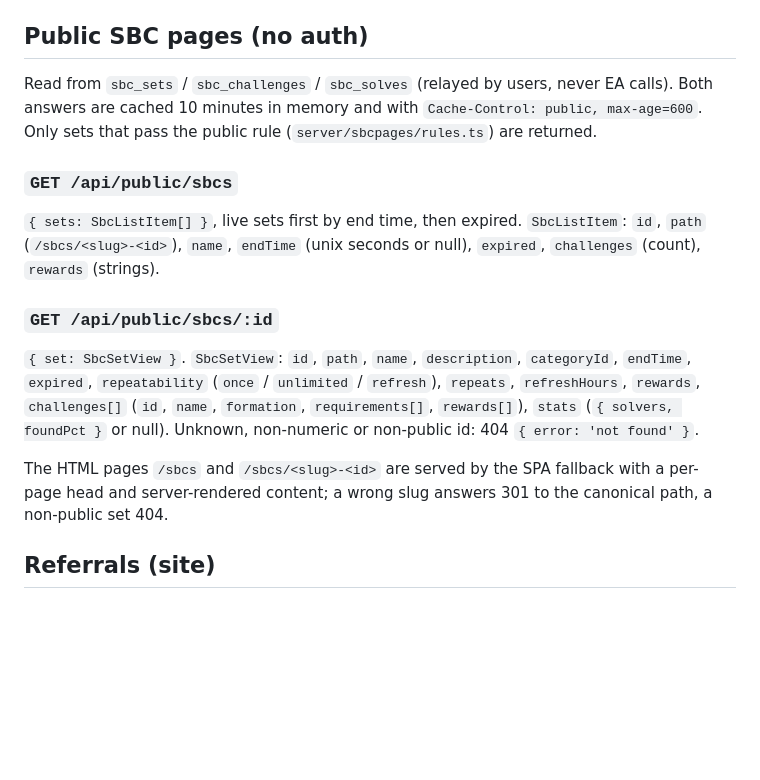
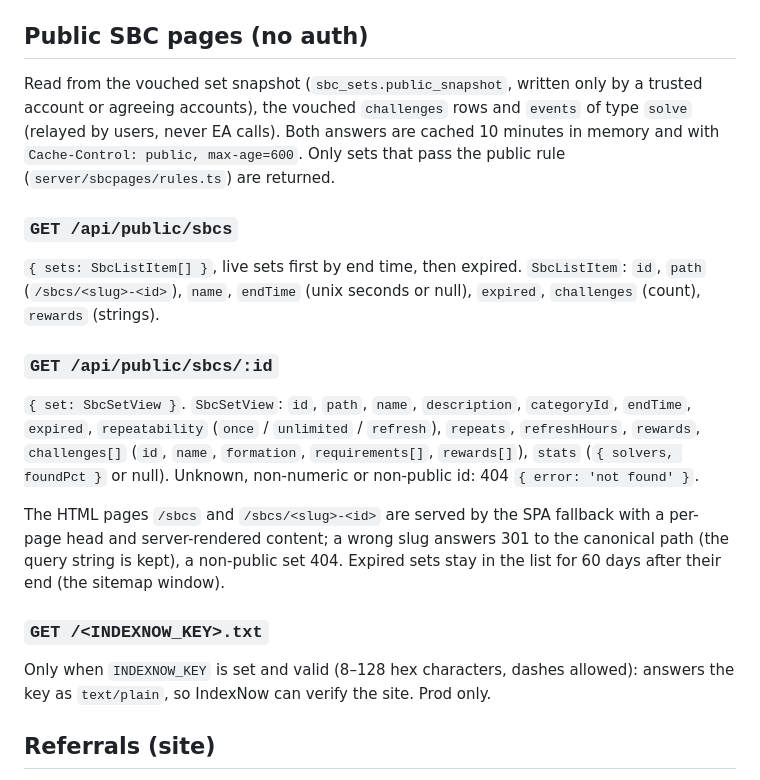
Before and after one commit to MaRrDG/sbc-builder, a Markdown page: docs/api.md, the part around the change. Drawn GitHub-style; blank space fills up the shorter version.

Commit message:
docs(sbcpages): vouched set snapshot, real table names, IndexNow key route
Co-Authored-By: Claude Opus 5.5 <noreply@anthropic.com>

```diff
--- a/docs/api.md
+++ b/docs/api.md
@@ -178,7 +178,7 @@ The player card shown in an evolution email, rendered when the email is sent (`s
 
 ## Public SBC pages (no auth)
 
-Read from `sbc_sets` / `sbc_challenges` / `sbc_solves` (relayed by users, never EA calls). Both answers are cached 10 minutes in memory and with `Cache-Control: public, max-age=600`. Only sets that pass the public rule (`server/sbcpages/rules.ts`) are returned.
+Read from the vouched set snapshot (`sbc_sets.public_snapshot`, written only by a trusted account or agreeing accounts), the vouched `challenges` rows and `events` of type `solve` (relayed by users, never EA calls). Both answers are cached 10 minutes in memory and with `Cache-Control: public, max-age=600`. Only sets that pass the public rule (`server/sbcpages/rules.ts`) are returned.
 
 ### `GET /api/public/sbcs`
 `{ sets: SbcListItem[] }`, live sets first by end time, then expired. `SbcListItem`: `id`, `path` (`/sbcs/<slug>-<id>`), `name`, `endTime` (unix seconds or null), `expired`, `challenges` (count), `rewards` (strings).
@@ -186,7 +186,10 @@ Read from `sbc_sets` / `sbc_challenges` / `sbc_solves` (relayed by users, never
 ### `GET /api/public/sbcs/:id`
 `{ set: SbcSetView }`. `SbcSetView`: `id`, `path`, `name`, `description`, `categoryId`, `endTime`, `expired`, `repeatability` (`once` / `unlimited` / `refresh`), `repeats`, `refreshHours`, `rewards`, `challenges[]` (`id`, `name`, `formation`, `requirements[]`, `rewards[]`), `stats` (`{ solvers, foundPct }` or null). Unknown, non-numeric or non-public id: 404 `{ error: 'not found' }`.
 
-The HTML pages `/sbcs` and `/sbcs/<slug>-<id>` are served by the SPA fallback with a per-page head and server-rendered content; a wrong slug answers 301 to the canonical path, a non-public set 404.
+The HTML pages `/sbcs` and `/sbcs/<slug>-<id>` are served by the SPA fallback with a per-page head and server-rendered content; a wrong slug answers 301 to the canonical path (the query string is kept), a non-public set 404. Expired sets stay in the list for 60 days after their end (the sitemap window).
+
+### `GET /<INDEXNOW_KEY>.txt`
+Only when `INDEXNOW_KEY` is set and valid (8–128 hex characters, dashes allowed): answers the key as `text/plain`, so IndexNow can verify the site. Prod only.
 
 ## Referrals (site)
 
```
Also changed, not shown: docs/architecture.md (+1 -1 lines).
